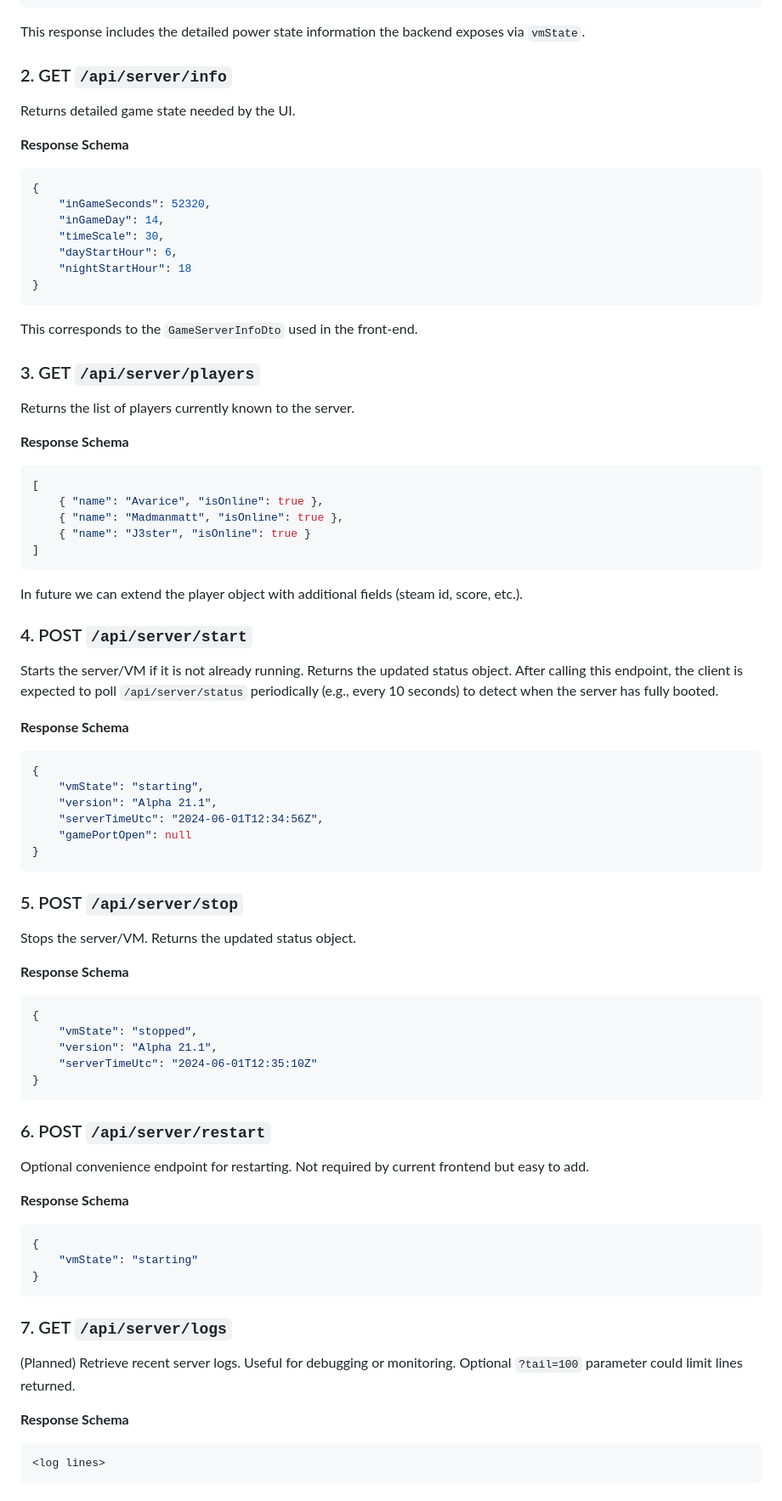
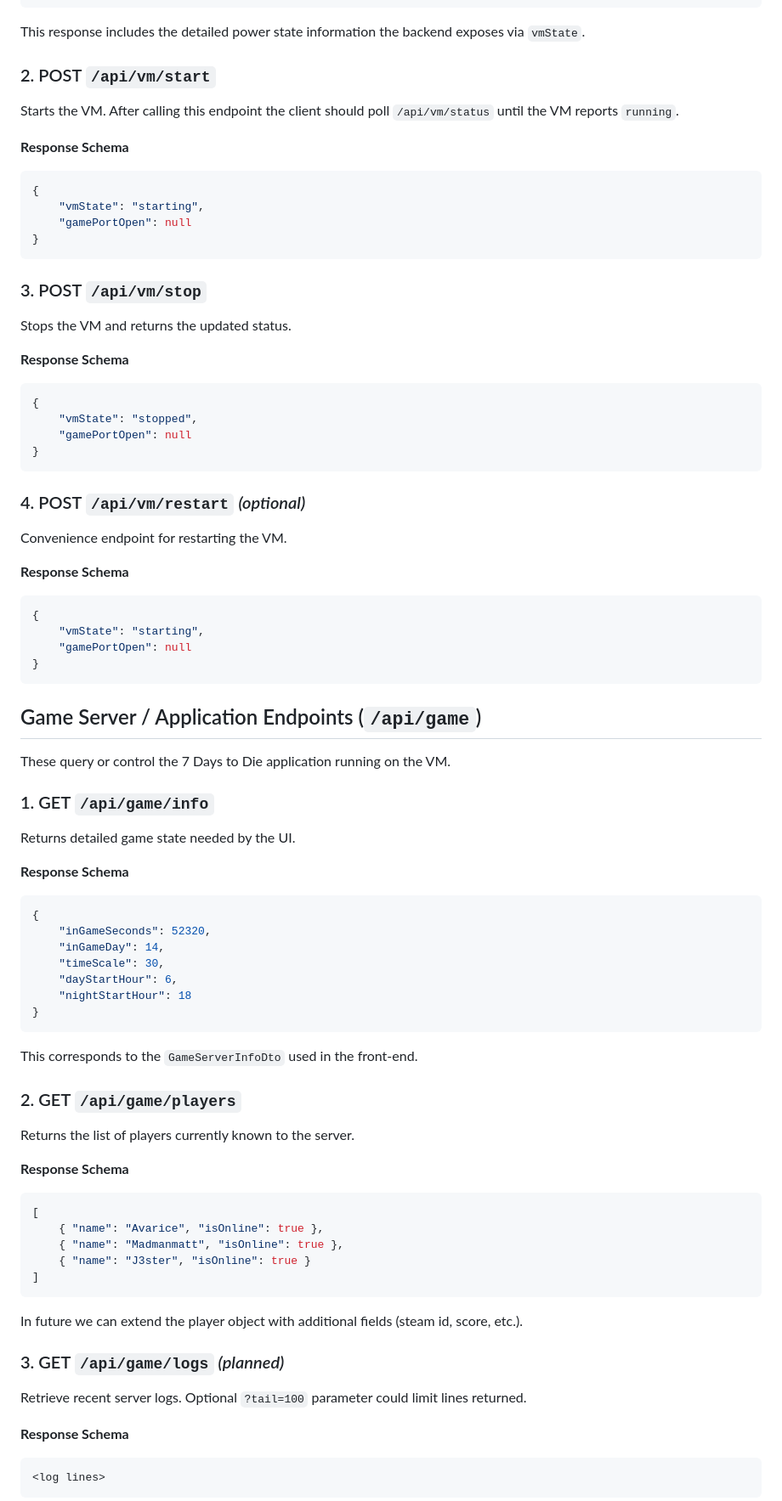
Before and after one commit to tgreer812/7dtd_azure_vm, a Markdown page: Backend/proposal.md, the part around one of its changes. Shown at 85% size. Drawn GitHub-style.

Commit message:
Update backend API proposal with VM and game separation

````diff
--- a/Backend/proposal.md
+++ b/Backend/proposal.md
@@ -68,7 +69,43 @@ GET /subscriptions/{subId}/resourceGroups/{rg}/providers/Microsoft.Compute/virtu
 ```
 This response includes the detailed power state information the backend exposes via `vmState`.
 
-### 2. GET `/api/server/info`
+### 2. POST `/api/vm/start`
+Starts the VM. After calling this endpoint the client should poll `/api/vm/status` until the VM reports `running`.
+
+**Response Schema**
+```json
+{
+    "vmState": "starting",
+    "gamePortOpen": null
+}
+```
+
+### 3. POST `/api/vm/stop`
+Stops the VM and returns the updated status.
+
+**Response Schema**
+```json
+{
+    "vmState": "stopped",
+    "gamePortOpen": null
+}
+```
+
+### 4. POST `/api/vm/restart` *(optional)*
+Convenience endpoint for restarting the VM.
+
+**Response Schema**
+```json
+{
+    "vmState": "starting",
+    "gamePortOpen": null
+}
+```
+
+## Game Server / Application Endpoints (`/api/game`)
+These query or control the 7 Days to Die application running on the VM.
+
+### 1. GET `/api/game/info`
 Returns detailed game state needed by the UI.
 
 **Response Schema**
@@ -83,7 +120,7 @@ Returns detailed game state needed by the UI.
 ```
 This corresponds to the `GameServerInfoDto` used in the front‑end.
 
-### 3. GET `/api/server/players`
+### 2. GET `/api/game/players`
 Returns the list of players currently known to the server.
 
 **Response Schema**
@@ -96,43 +133,8 @@ Returns the list of players currently known to the server.
 ```
 In future we can extend the player object with additional fields (steam id, score, etc.).
 
-### 4. POST `/api/server/start`
-Starts the server/VM if it is not already running. Returns the updated status object. After calling this endpoint, the client is expected to poll `/api/server/status` periodically (e.g., every 10 seconds) to detect when the server has fully booted.
-
-**Response Schema**
-```json
-{
-    "vmState": "starting",
-    "version": "Alpha 21.1",
-    "serverTimeUtc": "2024-06-01T12:34:56Z",
-    "gamePortOpen": null
-}
-```
-
-### 5. POST `/api/server/stop`
-Stops the server/VM. Returns the updated status object.
-
-**Response Schema**
-```json
-{
-    "vmState": "stopped",
-    "version": "Alpha 21.1",
-    "serverTimeUtc": "2024-06-01T12:35:10Z"
-}
-```
-
-### 6. POST `/api/server/restart`
-Optional convenience endpoint for restarting. Not required by current frontend but easy to add.
-
-**Response Schema**
-```json
-{
-    "vmState": "starting"
-}
-```
-
-### 7. GET `/api/server/logs`
-(Planned) Retrieve recent server logs. Useful for debugging or monitoring. Optional `?tail=100` parameter could limit lines returned.
+### 3. GET `/api/game/logs` *(planned)*
+Retrieve recent server logs. Optional `?tail=100` parameter could limit lines returned.
 
 **Response Schema**
 ```text
````
Also changed, not shown: other parts of Backend/proposal.md (+20 -15 lines).
